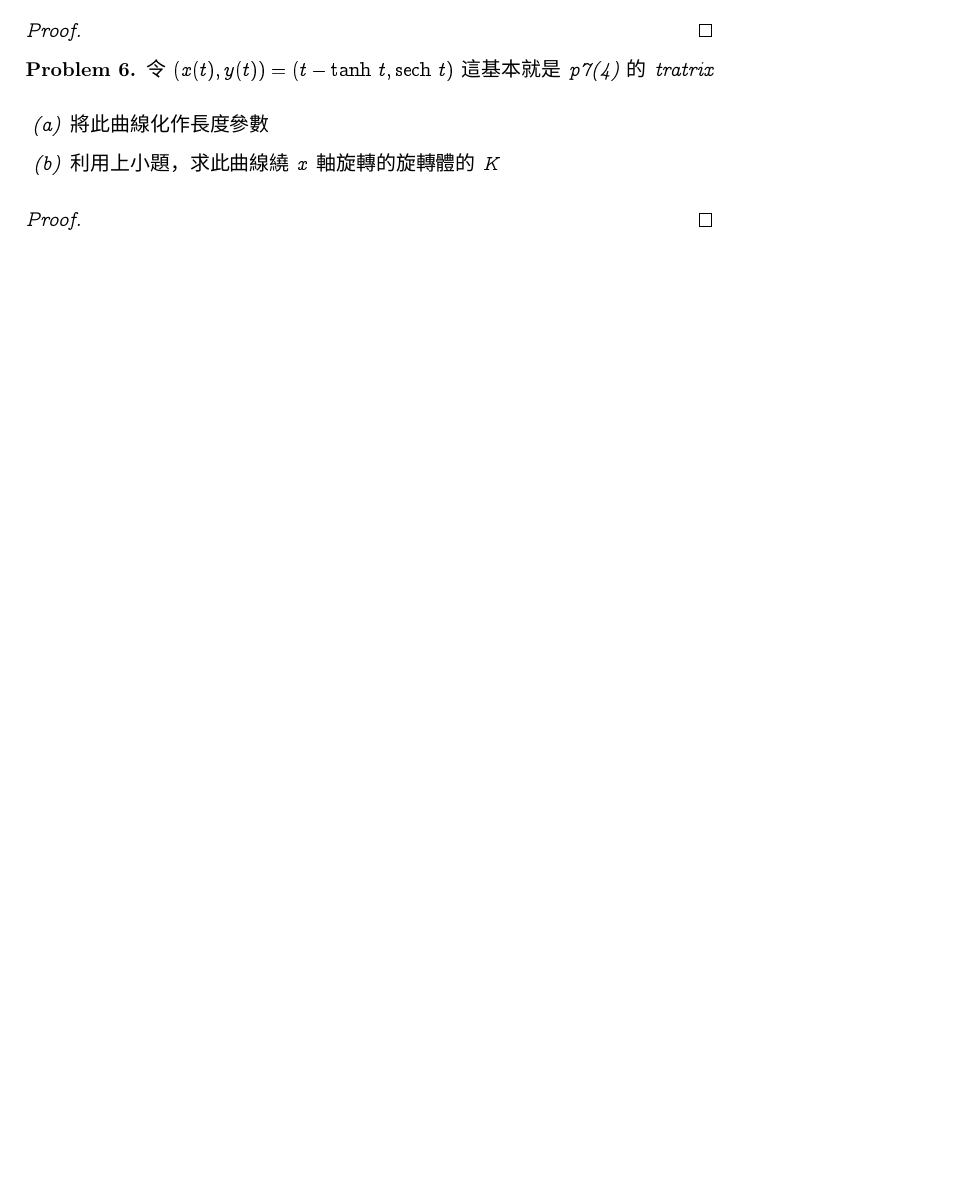
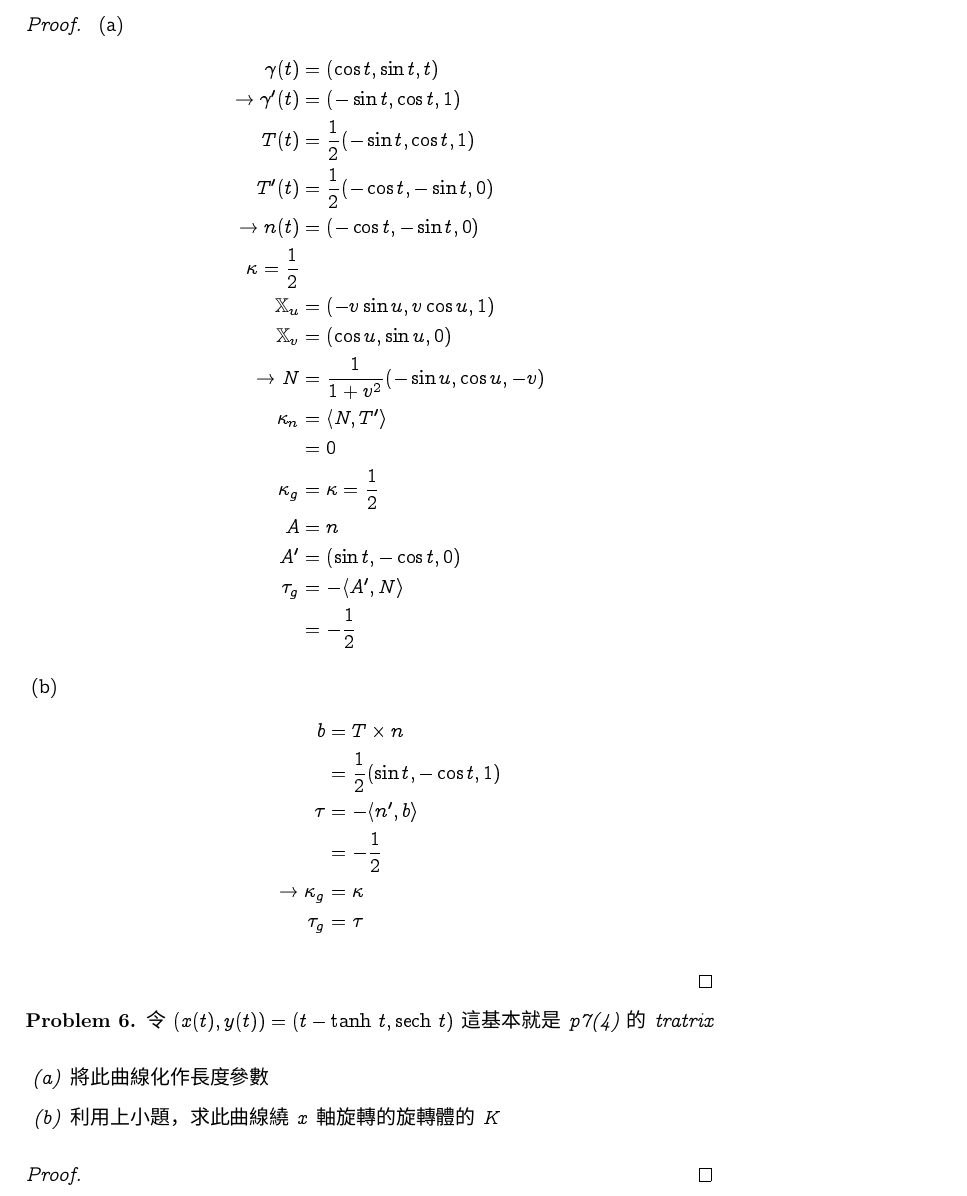
Before and after one commit to peter50216/2011geometryHW, a LaTeX problem sheet (hw7.tex): part of page 6 of 6 before the commit and part of page 7 of 7 after it, cut so that both start at the same text, the shorter picture padded with empty space. Compiled offline with XeLaTeX; a missing font is replaced by an installed copy or a similar font.

Commit message:
prob 5 done.

```diff
--- a/hw7.tex
+++ b/hw7.tex
@@ -222,6 +222,36 @@ $\mathbb{X}(u, v) = (v\cos u, v\sin u, u)$，令 $\gamma(t)=\mathbb{X}(t, 1)$
 \end{enumerate}
 \end{problem}
 \begin{proof}
+\begin{enumerate}[{ (}a{)}]
+\item
+\begin{align*}
+\gamma(t)&=(\cos t, \sin t, t)\\
+\rightarrow \gamma'(t)&=(-\sin t,\cos t,1)\\
+T(t)&=\frac{1}{2}(-\sin t,\cos t,1)\\
+T'(t)&=\frac{1}{2}(-\cos t,-\sin t,0)\\
+\rightarrow n(t)&=(-\cos t,-\sin t,0)\\
+\kappa = \frac{1}{2}\\
+\bx_u&=(-v\sin u,v\cos u,1)\\
+\bx_v&=(\cos u,\sin u,0)\\
+\rightarrow N&=\frac{1}{1+v^2}(-\sin u, \cos u,-v)\\
+\kappa_n&=\langle N,T'\rangle\\
+&=0\\
+\kappa_g&=\kappa = \frac{1}{2}\\
+A&=n\\
+A'&=(\sin t,-\cos t,0)\\
+\tau_g&=-\langle A',N\rangle\\
+&=-\frac{1}{2}
+\end{align*}
+\item
+\begin{align*}
+b&=T\times n\\
+&=\frac{1}{2}(\sin t,-\cos t, 1)\\
+\tau&=-\langle n', b\rangle\\
+&=-\frac{1}{2}\\
+\rightarrow \kappa_g&=\kappa\\
+\tau_g &= \tau
+\end{align*}
+\end{enumerate}
 \end{proof}
 
 %第六題
```
Also changed, not shown: hw7.pdf.
